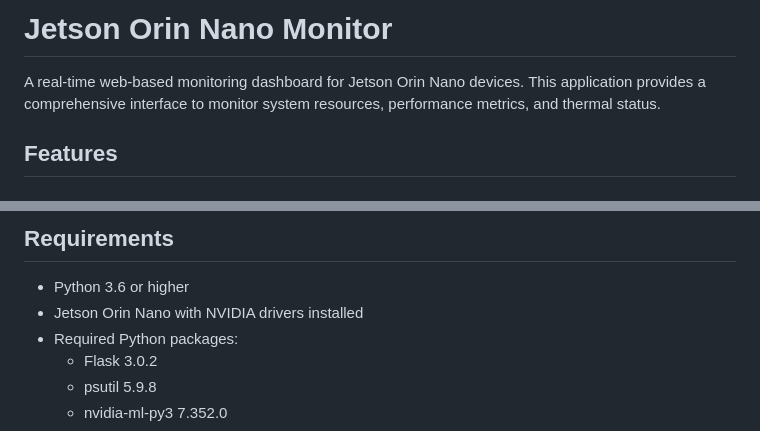
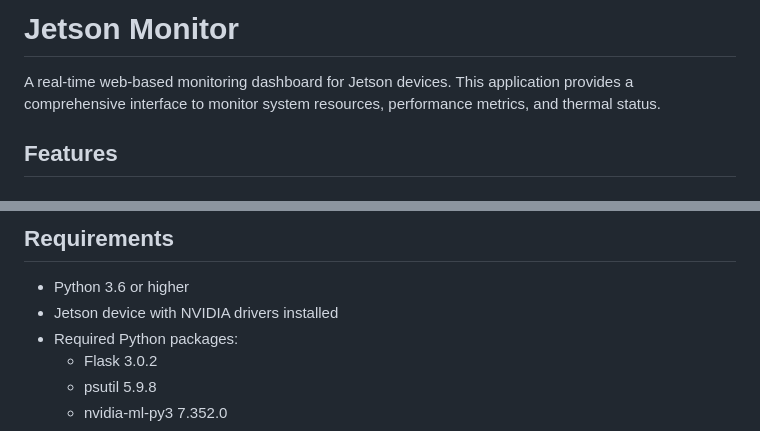
Before and after one commit to RyanAngelo/jetson-monitor, a Markdown page: README.md, 2 parts joined by grey strips. Drawn GitHub-style.

Commit message:
Update README.md to reflect broader compatibility by changing references from "Jetson Orin Nano" to "Jetson devices." This enhances clarity regarding the application's support for various Jetson models.

```diff
--- a/README.md
+++ b/README.md
@@ -1,6 +1,6 @@
-# Jetson Orin Nano Monitor
+# Jetson Monitor
 
-A real-time web-based monitoring dashboard for Jetson Orin Nano devices. This application provides a comprehensive interface to monitor system resources, performance metrics, and thermal status.
+A real-time web-based monitoring dashboard for Jetson devices. This application provides a comprehensive interface to monitor system resources, performance metrics, and thermal status.
 
 ## Features
 
@@ -45,7 +45,7 @@ A real-time web-based monitoring dashboard for Jetson Orin Nano devices. This ap
 ## Requirements
 
 - Python 3.6 or higher
-- Jetson Orin Nano with NVIDIA drivers installed
+- Jetson device with NVIDIA drivers installed
 - Required Python packages:
   - Flask 3.0.2
   - psutil 5.9.8
```
